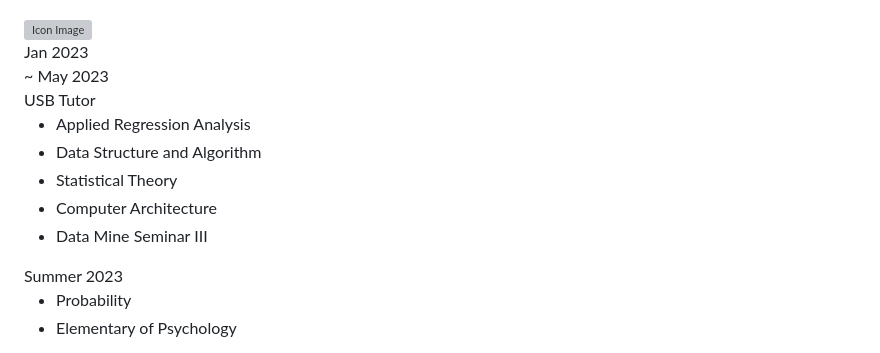
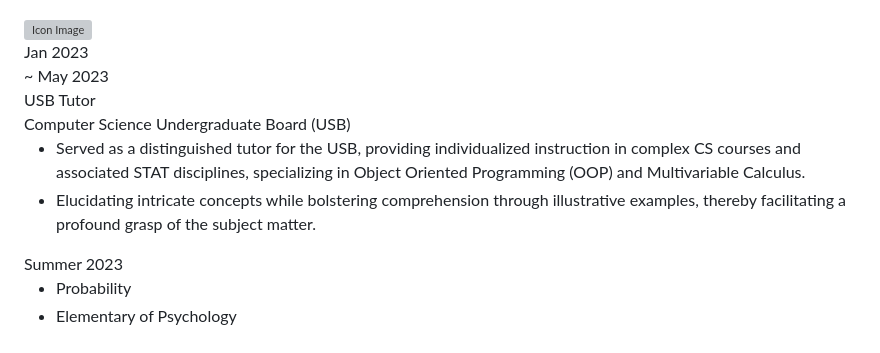
Before and after one commit to ilksh/ilksh.github.io, a Markdown page: _pages/experience.md, the part around the change. GitHub-like rendering; grey boxes are pictures that could not be loaded.

Commit message:
"format"

```diff
--- a/_pages/experience.md
+++ b/_pages/experience.md
@@ -304,15 +304,13 @@ search: true
 		</div>
 		<div class="timeline__event__content ">
     <div class="timeline__event__title">
-				USB Tutor
+				USB Tutor <br>
+        Computer Science Undergraduate Board (USB)
 			</div>
 			<div class="timeline__event__description">
 				<ul>
-            <li>Applied Regression Analysis</li>
-            <li>Data Structure and Algorithm</li>
-            <li>Statistical Theory</li>
-            <li>Computer Architecture</li>
-            <li>Data Mine Seminar III</li>
+            <li>Served as a distinguished tutor for the USB, providing individualized instruction in complex CS courses and associated STAT disciplines, specializing in Object Oriented Programming (OOP) and Multivariable Calculus.</li>
+            <li> Elucidating intricate concepts while bolstering comprehension through illustrative examples, thereby facilitating a profound grasp of the subject matter. </li>
         </ul>
 			</div>
 		</div>
```
